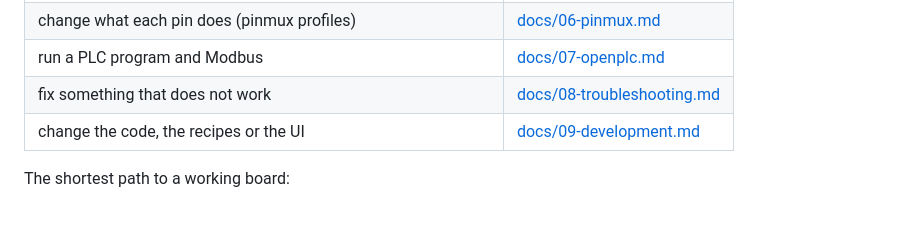
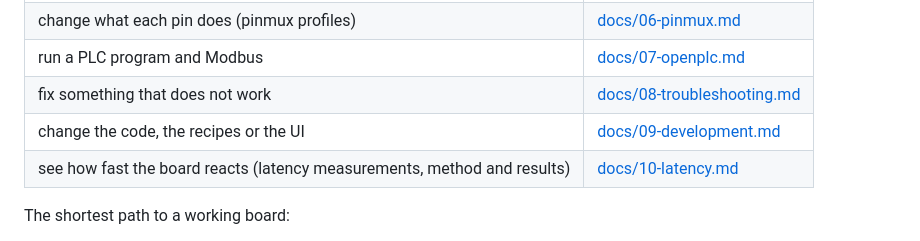
Before and after one commit to ivko/Antminer_L3plus-v1.8, a Markdown page: README.md, the part around the change. Drawn GitHub-style; blank space fills up the shorter version.

Commit message:
README: link the latency measurements guide

```diff
--- a/README.md
+++ b/README.md
@@ -18,6 +18,7 @@ mining is removed; from Bitmain only the bootloader in NAND (SPL/U-Boot) and the
 | run a PLC program and Modbus | [docs/07-openplc.md](docs/07-openplc.md) |
 | fix something that does not work | [docs/08-troubleshooting.md](docs/08-troubleshooting.md) |
 | change the code, the recipes or the UI | [docs/09-development.md](docs/09-development.md) |
+| see how fast the board reacts (latency measurements, method and results) | [docs/10-latency.md](docs/10-latency.md) |
 
 The shortest path to a working board:
 1. Build (WSL): `bash firmware/yocto/setup-yocto.sh` (the first time takes ~2-4 h).
```
